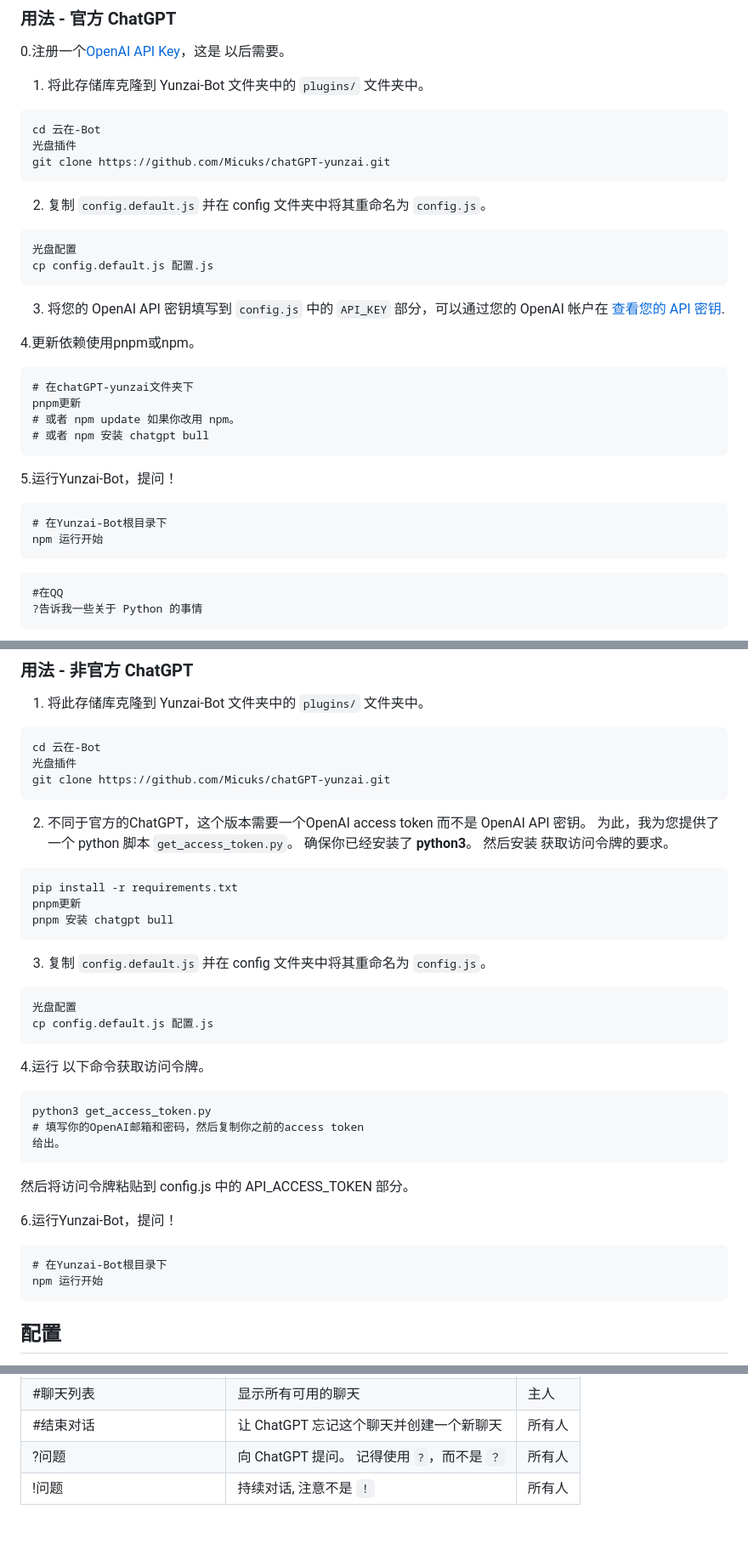
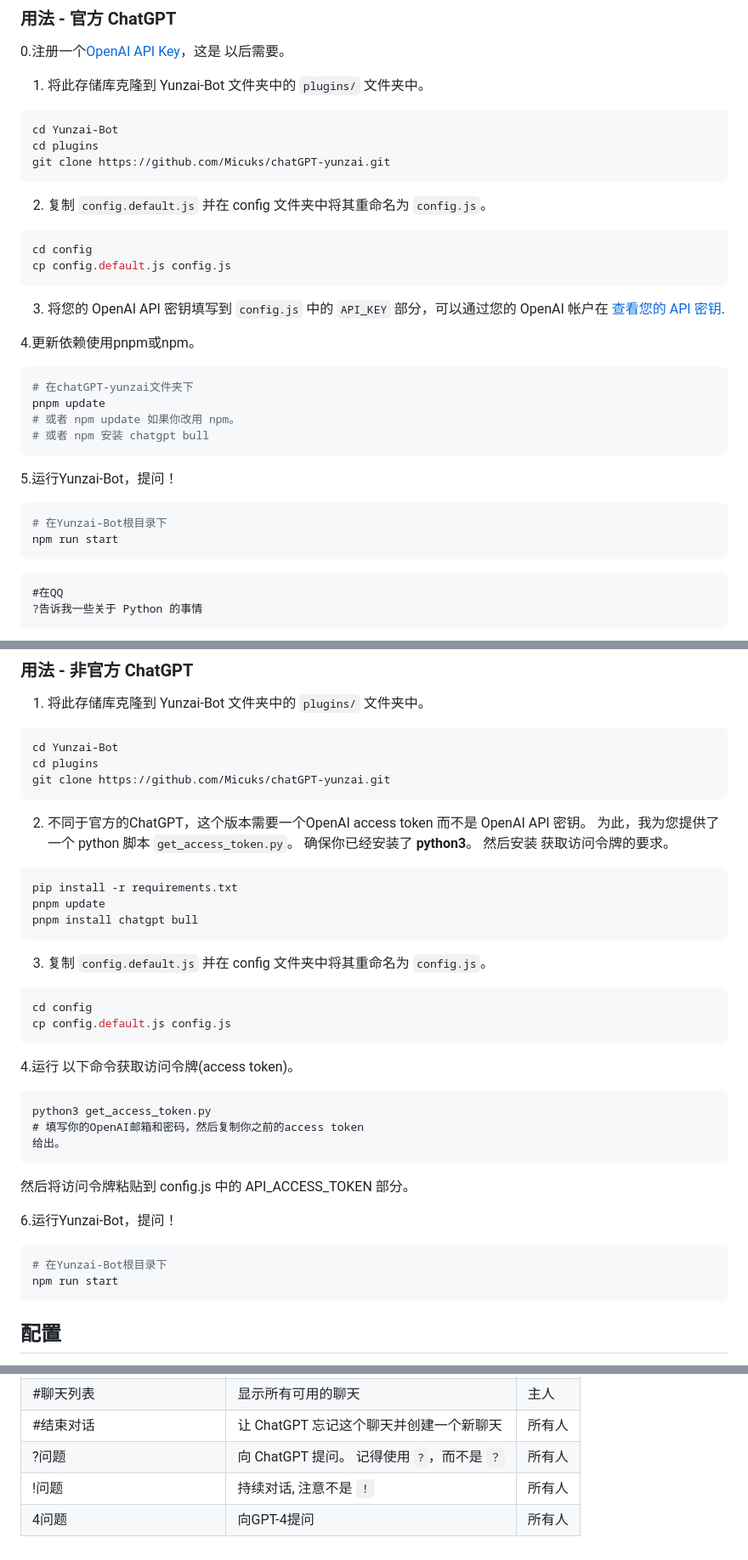
Before and after one commit to Micuks/chatGPT-yunzai, a Markdown page: readme-zh.md, 3 parts joined by grey strips. Shown: that part at 85% size. Drawn GitHub-style.

Commit message:
Update readme-zh: Fix translation bugs

````diff
--- a/readme-zh.md
+++ b/readme-zh.md
@@ -49,32 +49,32 @@ OpenAI 刚刚发布的 GPT-4 模型现已在此插件的Unofficial版本下得
 以后需要。
 
 1. 将此存储库克隆到 Yunzai-Bot 文件夹中的 `plugins/` 文件夹中。
-```狂欢
-cd 云在-Bot
-光盘插件
+```bash
+cd Yunzai-Bot
+cd plugins
 git clone https://github.com/Micuks/chatGPT-yunzai.git
 ```
 
 2. 复制 `config.default.js` 并在 config 文件夹中将其重命名为 `config.js`。
-```狂欢
-光盘配置
-cp config.default.js 配置.js
+```bash
+cd config
+cp config.default.js config.js
 ```
 
 3. 将您的 OpenAI API 密钥填写到 `config.js` 中的 `API_KEY` 部分，可以通过您的 OpenAI 帐户在 [查看您的 API 密钥](https://platform.openai.com/account/api-keys ).
 
 4.更新依赖使用pnpm或npm。
-```狂欢
+```bash
 # 在chatGPT-yunzai文件夹下
-pnpm更新
+pnpm update
 # 或者 npm update 如果你改用 npm。
 # 或者 npm 安装 chatgpt bull
 ```
 
 5.运行Yunzai-Bot，提问！
-```狂欢
+```bash
 # 在Yunzai-Bot根目录下
-npm 运行开始
+npm run start
 ```
 
 ```
@@ -86,9 +86,9 @@ npm 运行开始
 ### 用法 - 非官方 ChatGPT
 
 1. 将此存储库克隆到 Yunzai-Bot 文件夹中的 `plugins/` 文件夹中。
-```狂欢
-cd 云在-Bot
-光盘插件
+```bash
+cd Yunzai-Bot
+cd plugins
 git clone https://github.com/Micuks/chatGPT-yunzai.git
 ```
 
@@ -96,21 +96,21 @@ git clone https://github.com/Micuks/chatGPT-yunzai.git
 而不是 OpenAI API 密钥。 为此，我为您提供了一个 python 脚本
 `get_access_token.py`。 确保你已经安装了 **python3**。 然后安装
 获取访问令牌的要求。
-```狂欢
+```bash
 pip install -r requirements.txt
-pnpm更新
-pnpm 安装 chatgpt bull
+pnpm update
+pnpm install chatgpt bull
 ```
 
 3. 复制 `config.default.js` 并在 config 文件夹中将其重命名为 `config.js`。
-```狂欢
-光盘配置
-cp config.default.js 配置.js
+```bash
+cd config
+cp config.default.js config.js
 ```
 
 4.运行
-以下命令获取访问令牌。
-```狂欢
+以下命令获取访问令牌(access token)。
+```config
 python3 get_access_token.py
 # 填写你的OpenAI邮箱和密码，然后复制你之前的access token
 给出。
@@ -119,9 +119,9 @@ python3 get_access_token.py
 然后将访问令牌粘贴到 config.js 中的 API_ACCESS_TOKEN 部分。
 
 6.运行Yunzai-Bot，提问！
-```狂欢
+```bash
 # 在Yunzai-Bot根目录下
-npm 运行开始
+npm run start
 ```
 
 ## 配置
@@ -149,3 +149,4 @@ npm 运行开始
 | #结束对话 | 让 ChatGPT 忘记这个聊天并创建一个新聊天 | 所有人 |
 | ?问题 | 向 ChatGPT 提问。 记得使用 `?`，而不是 `？` | 所有人 |
 | !问题 | 持续对话, 注意不是 `！` | 所有人 |
+| 4问题 | 向GPT-4提问 | 所有人 |
````
